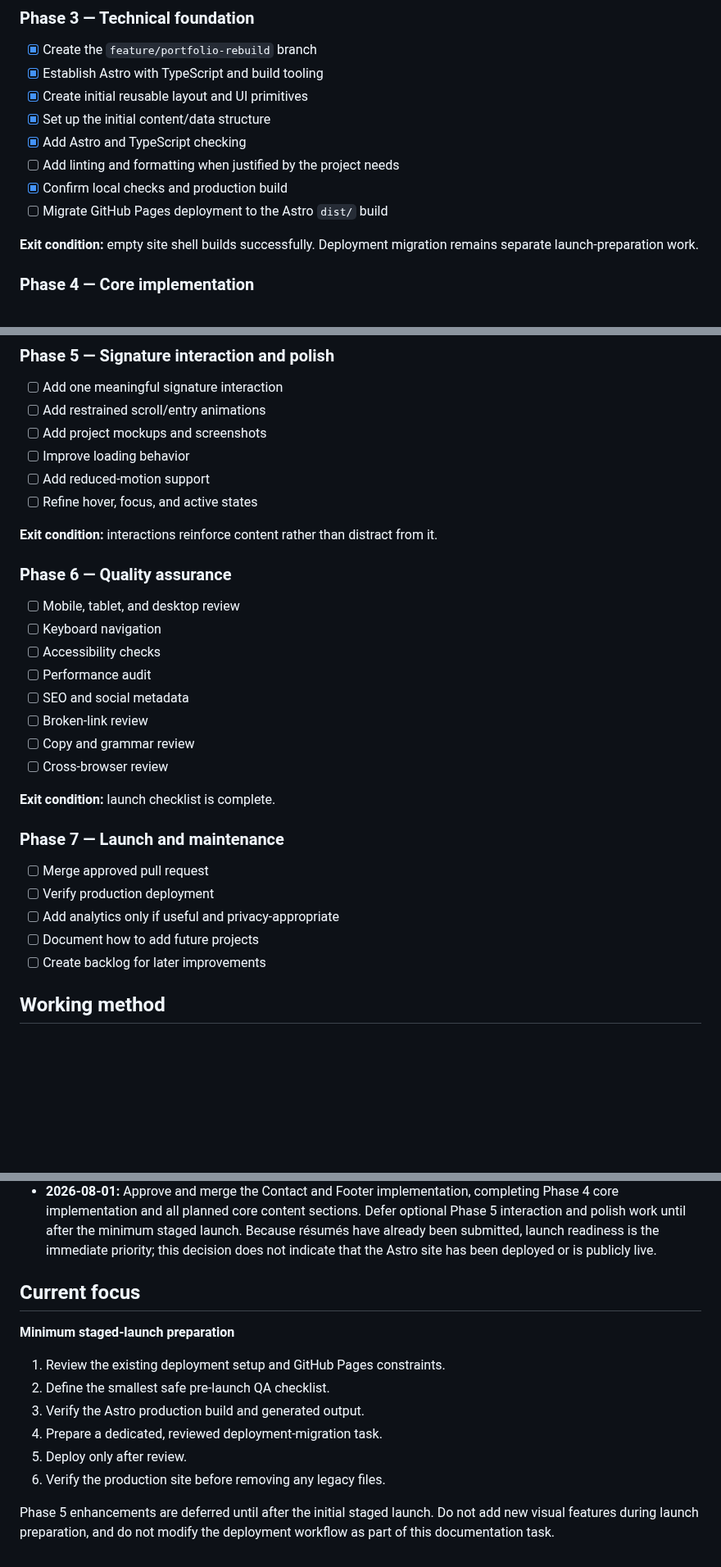
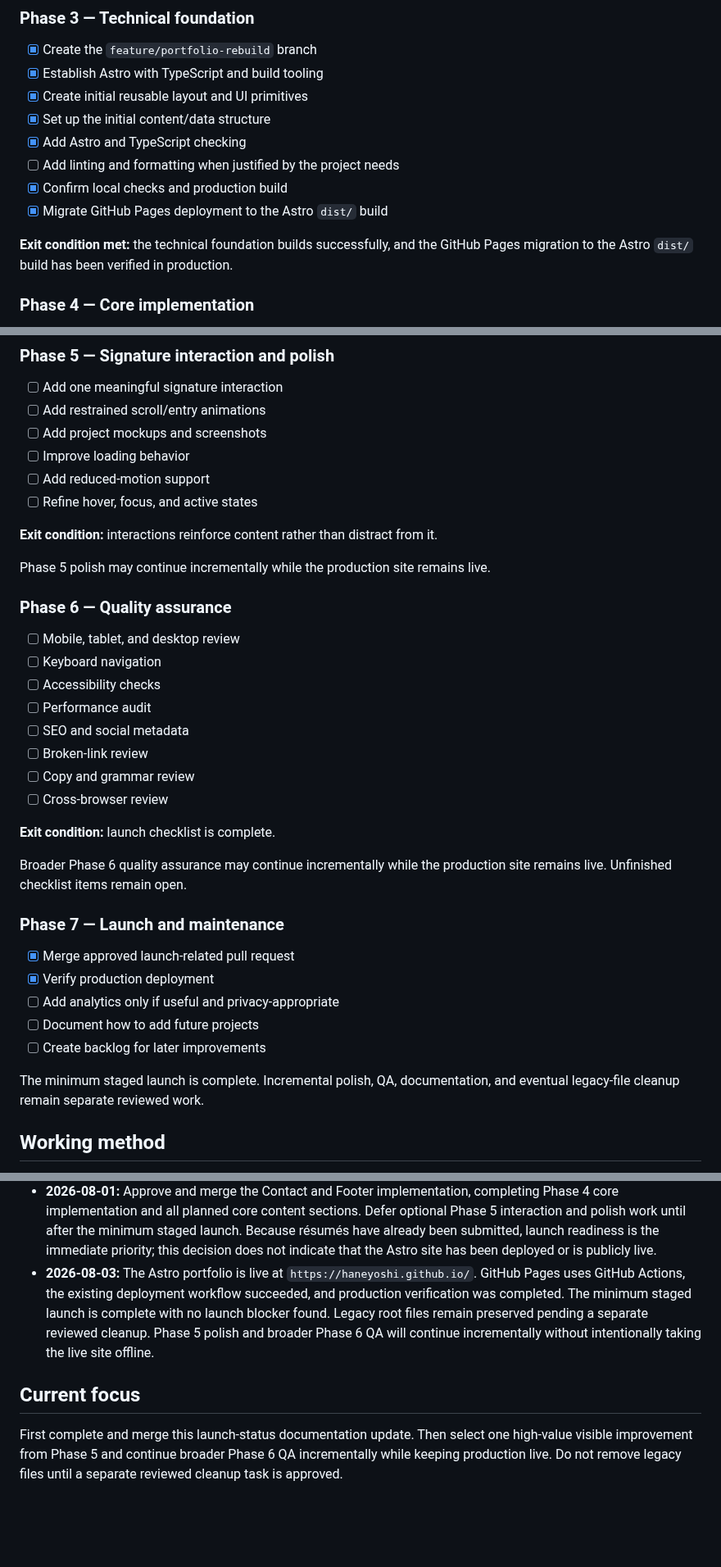
Before and after one commit to haneyoshi/haneyoshi.github.io, a Markdown page: docs/PORTFOLIO_REBUILD_PLAN.md, 3 parts joined by grey strips. Shown at 82% size. Drawn GitHub-style; blank space fills up the shorter version.

Commit message:
Record completed Astro portfolio launch

```diff
--- a/docs/PORTFOLIO_REBUILD_PLAN.md
+++ b/docs/PORTFOLIO_REBUILD_PLAN.md
@@ -179,9 +179,9 @@ Normal text requires at least `4.5:1` contrast; large text and meaningful interf
 - [x] Add Astro and TypeScript checking
 - [ ] Add linting and formatting when justified by the project needs
 - [x] Confirm local checks and production build
-- [ ] Migrate GitHub Pages deployment to the Astro `dist/` build
+- [x] Migrate GitHub Pages deployment to the Astro `dist/` build
 
-**Exit condition:** empty site shell builds successfully. Deployment migration remains separate launch-preparation work.
+**Exit condition met:** the technical foundation builds successfully, and the GitHub Pages migration to the Astro `dist/` build has been verified in production.
 
 ### Phase 4 — Core implementation
 
@@ -237,6 +237,8 @@ Normal text requires at least `4.5:1` contrast; large text and meaningful interf
 
 **Exit condition:** interactions reinforce content rather than distract from it.
 
+Phase 5 polish may continue incrementally while the production site remains live.
+
 ### Phase 6 — Quality assurance
 
 - [ ] Mobile, tablet, and desktop review
@@ -250,13 +252,17 @@ Normal text requires at least `4.5:1` contrast; large text and meaningful interf
 
 **Exit condition:** launch checklist is complete.
 
+Broader Phase 6 quality assurance may continue incrementally while the production site remains live. Unfinished checklist items remain open.
+
 ### Phase 7 — Launch and maintenance
 
-- [ ] Merge approved pull request
-- [ ] Verify production deployment
+- [x] Merge approved launch-related pull request
+- [x] Verify production deployment
 - [ ] Add analytics only if useful and privacy-appropriate
 - [ ] Document how to add future projects
 - [ ] Create backlog for later improvements
+
+The minimum staged launch is complete. Incremental polish, QA, documentation, and eventual legacy-file cleanup remain separate reviewed work.
 
 ## Working method
 
@@ -301,16 +307,8 @@ Normal text requires at least `4.5:1` contrast; large text and meaningful interf
 - **2026-08-01:** Approve Experience and Education as equal-status paired blocks that remain single-column on smaller screens and become two columns from `48rem`; broader desktop page composition remains deferred until all Phase 4 core sections exist.
 - **2026-08-01:** Approve Skills as four evidence-based groups rather than ratings or a generic technology list; keep the section single-column on smaller screens and use two columns from `48rem`, while broader desktop page composition remains deferred until all Phase 4 core sections exist.
 - **2026-08-01:** Approve and merge the Contact and Footer implementation, completing Phase 4 core implementation and all planned core content sections. Defer optional Phase 5 interaction and polish work until after the minimum staged launch. Because résumés have already been submitted, launch readiness is the immediate priority; this decision does not indicate that the Astro site has been deployed or is publicly live.
+- **2026-08-03:** The Astro portfolio is live at `https://haneyoshi.github.io/`. GitHub Pages uses GitHub Actions, the existing deployment workflow succeeded, and production verification was completed. The minimum staged launch is complete with no launch blocker found. Legacy root files remain preserved pending a separate reviewed cleanup. Phase 5 polish and broader Phase 6 QA will continue incrementally without intentionally taking the live site offline.
 
 ## Current focus
 
-**Minimum staged-launch preparation**
-
-1. Review the existing deployment setup and GitHub Pages constraints.
-2. Define the smallest safe pre-launch QA checklist.
-3. Verify the Astro production build and generated output.
-4. Prepare a dedicated, reviewed deployment-migration task.
-5. Deploy only after review.
-6. Verify the production site before removing any legacy files.
-
-Phase 5 enhancements are deferred until after the initial staged launch. Do not add new visual features during launch preparation, and do not modify the deployment workflow as part of this documentation task.
+First complete and merge this launch-status documentation update. Then select one high-value visible improvement from Phase 5 and continue broader Phase 6 QA incrementally while keeping production live. Do not remove legacy files until a separate reviewed cleanup task is approved.
```
Also changed, not shown: other parts of docs/PORTFOLIO_REBUILD_PLAN.md (+1 -1 lines).
